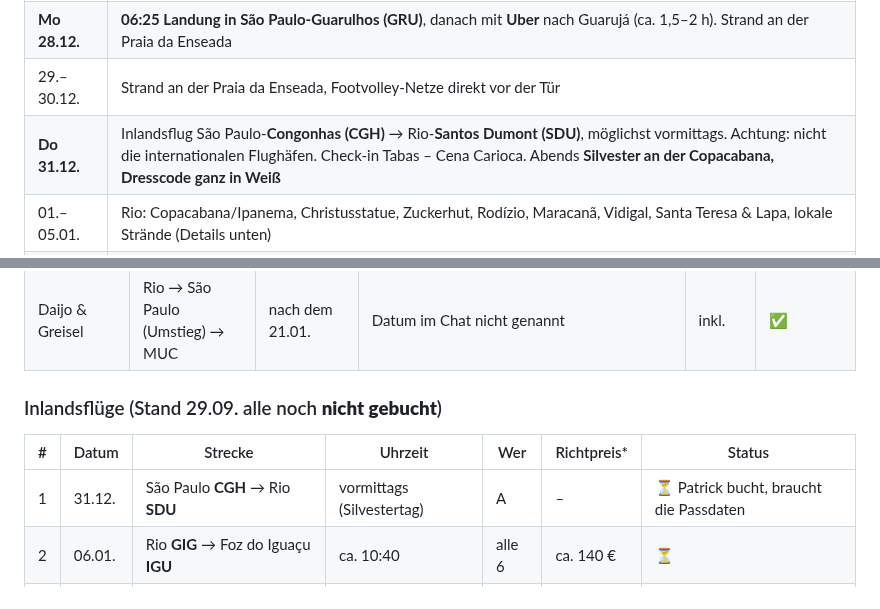
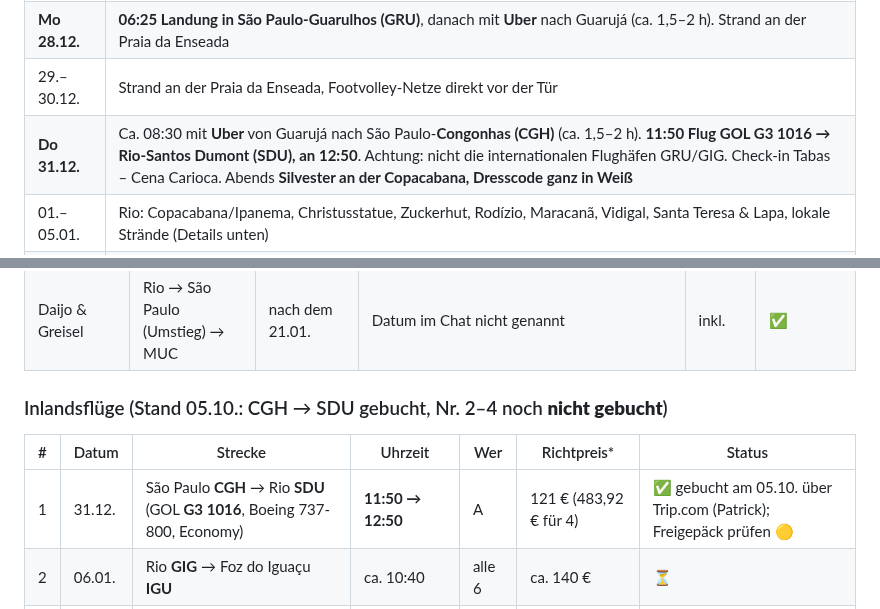
Before and after one commit to schuchpatrick-hub/Brasilien, a Markdown page: README.md, 2 parts joined by grey strips. Rendered like a GitHub page.

```diff
--- a/README.md
+++ b/README.md
@@ -46,7 +46,7 @@ Ab dem **06.01.** reisen alle sechs zusammen, bis sich die Gruppen auf der Ilha
 | **So 27.12.** | Gringos plus 1 Cevapi: **19:00 Abflug München** → Rom-Fiumicino (ITA Airways AZ433), **21:50 Rom → São Paulo-Guarulhos** (AZ674, Nachtflug, ca. 12,5 h) |
 | **Mo 28.12.** | **06:25 Landung in São Paulo-Guarulhos (GRU)**, danach mit **Uber** nach Guarujá (ca. 1,5–2 h). Strand an der Praia da Enseada |
 | 29.–30.12. | Strand an der Praia da Enseada, Footvolley-Netze direkt vor der Tür |
-| **Do 31.12.** | Inlandsflug São Paulo-**Congonhas (CGH)** → Rio-**Santos Dumont (SDU)**, möglichst vormittags. Achtung: nicht die internationalen Flughäfen. Check-in Tabas – Cena Carioca. Abends **Silvester an der Copacabana, Dresscode ganz in Weiß** |
+| **Do 31.12.** | Ca. 08:30 mit **Uber** von Guarujá nach São Paulo-**Congonhas (CGH)** (ca. 1,5–2 h). **11:50 Flug GOL G3 1016 → Rio-Santos Dumont (SDU), an 12:50**. Achtung: nicht die internationalen Flughäfen GRU/GIG. Check-in Tabas – Cena Carioca. Abends **Silvester an der Copacabana, Dresscode ganz in Weiß** |
 | 01.–05.01. | Rio: Copacabana/Ipanema, Christusstatue, Zuckerhut, Rodízio, Maracanã, Vidigal, Santa Teresa & Lapa, lokale Strände (Details unten) |
 | **Mi 06.01.** | Daijo & Greisel landen ca. **06:10 in Rio-Galeão (GIG)**. Treffpunkt GIG, gemeinsamer Flug GIG → Foz do Iguaçu (IGU) ca. **10:40** |
 | 07.–08.01. | Iguaçu-Fälle: brasilianische und argentinische Seite (Reisepass mitnehmen!), optional Helikopter- oder Bootstour |
@@ -74,11 +74,11 @@ Ab dem **06.01.** reisen alle sechs zusammen, bis sich die Gruppen auf der Ilha
 | Daijo & Greisel | MUC → Frankfurt → Rio GIG | an 06.01.27, 06:10 | | 1.300 € | ✅ |
 | Daijo & Greisel | Rio → São Paulo (Umstieg) → MUC | nach dem 21.01. | Datum im Chat nicht genannt | inkl. | ✅ |
 
-### Inlandsflüge (Stand 29.09. alle noch **nicht gebucht**)
+### Inlandsflüge (Stand 05.10.: CGH → SDU gebucht, Nr. 2–4 noch **nicht gebucht**)
 
 | # | Datum | Strecke | Uhrzeit | Wer | Richtpreis* | Status |
 |---|---|---|---|---|---|---|
-| 1 | 31.12. | São Paulo **CGH** → Rio **SDU** | vormittags (Silvestertag) | A | – | ⏳ Patrick bucht, braucht die Passdaten |
+| 1 | 31.12. | São Paulo **CGH** → Rio **SDU** (GOL **G3 1016**, Boeing 737-800, Economy) | **11:50 → 12:50** | A | 121 € (483,92 € für 4) | ✅ gebucht am 05.10. über Trip.com (Patrick); Freigepäck prüfen 🟡 |
 | 2 | 06.01. | Rio **GIG** → Foz do Iguaçu **IGU** | ca. 10:40 | alle 6 | ca. 140 € | ⏳ |
 | 3 | 09.01. | **IGU** → Manaus **MAO** (mit Umstieg) | vormittags | alle 6 | ca. 370 € | ⏳ |
 | 4 | **14.01.** | **MAO** → Rio **GIG** | **01:45** (an 06:40) | alle 6 | ca. 190 € | ⏳ |
```
Also changed, not shown: other parts of README.md (+7 -8 lines), reisebild.png, 6 other files.
